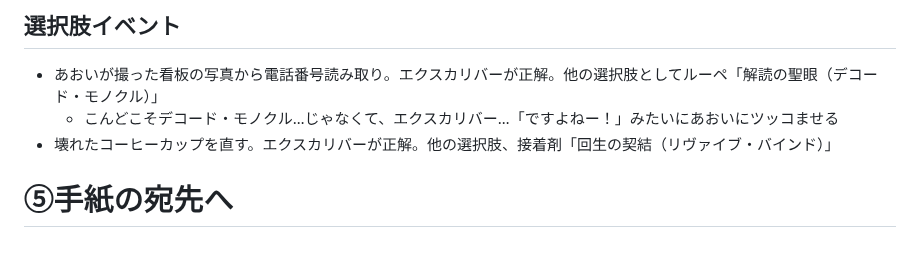
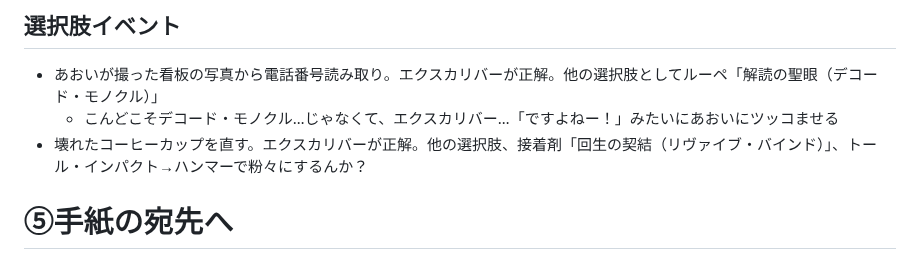
Before and after one commit to KoharuGenius/DontCallMeYuYu, a Markdown page: story.md, the part around the change. Drawn GitHub-style.

Commit message:
Fix broken coffee cup event description

```diff
--- a/story.md
+++ b/story.md
@@ -70,7 +70,7 @@
 ## 選択肢イベント
 - あおいが撮った看板の写真から電話番号読み取り。エクスカリバーが正解。他の選択肢としてルーペ「解読の聖眼（デコード・モノクル）」
   - こんどこそデコード・モノクル…じゃなくて、エクスカリバー…「ですよねー！」みたいにあおいにツッコませる
-- 壊れたコーヒーカップを直す。エクスカリバーが正解。他の選択肢、接着剤「回生の契結（リヴァイブ・バインド）」
+- 壊れたコーヒーカップを直す。エクスカリバーが正解。他の選択肢、接着剤「回生の契結（リヴァイブ・バインド）」、トール・インパクト→ハンマーで粉々にするんか？
 
 # ⑤手紙の宛先へ
 - （イベント画像）祐一の自宅、再びアマゾン探検隊のいでたちで現れるあおい、「B町に行くわよ」
```
